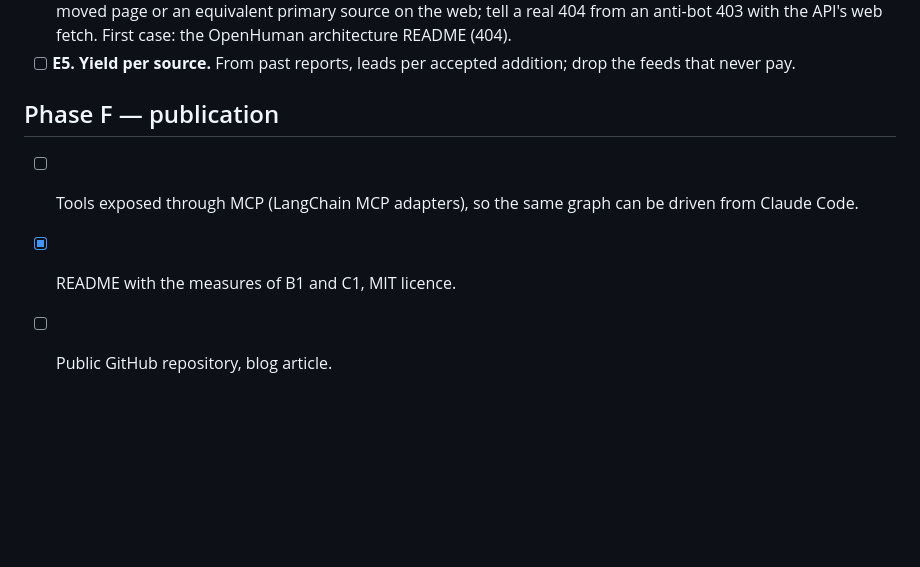
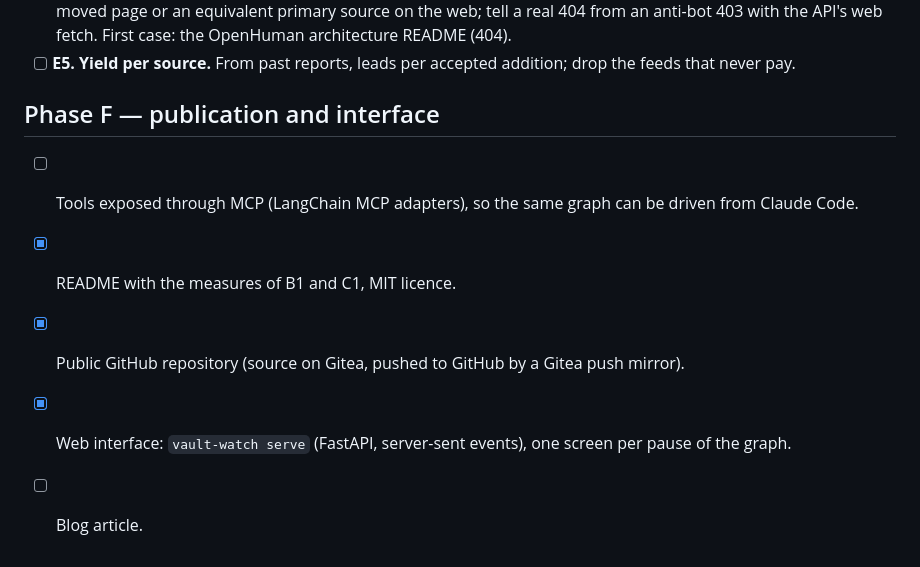
Before and after one commit to DamienBecherini/vault-watch-agent, a Markdown page: ROADMAP.md, the part around the change. Drawn GitHub-style; blank space fills up the shorter version.

```diff
--- a/ROADMAP.md
+++ b/ROADMAP.md
@@ -65,8 +65,10 @@ Discovery becomes a tracker of candidates over time instead of a one-shot triage
   API's web fetch. First case: the OpenHuman architecture README (404).
 - [ ] **E5. Yield per source.** From past reports, leads per accepted addition; drop the feeds that never pay.
 
-## Phase F — publication
+## Phase F — publication and interface
 
 - [ ] Tools exposed through MCP (LangChain MCP adapters), so the same graph can be driven from Claude Code.
 - [x] README with the measures of B1 and C1, MIT licence.
-- [ ] Public GitHub repository, blog article.
+- [x] Public GitHub repository (source on Gitea, pushed to GitHub by a Gitea push mirror).
+- [x] Web interface: `vault-watch serve` (FastAPI, server-sent events), one screen per pause of the graph.
+- [ ] Blog article.
```
Also changed, not shown: README.md (+24 -0 lines), docs/review.png (added), 8 other files.
